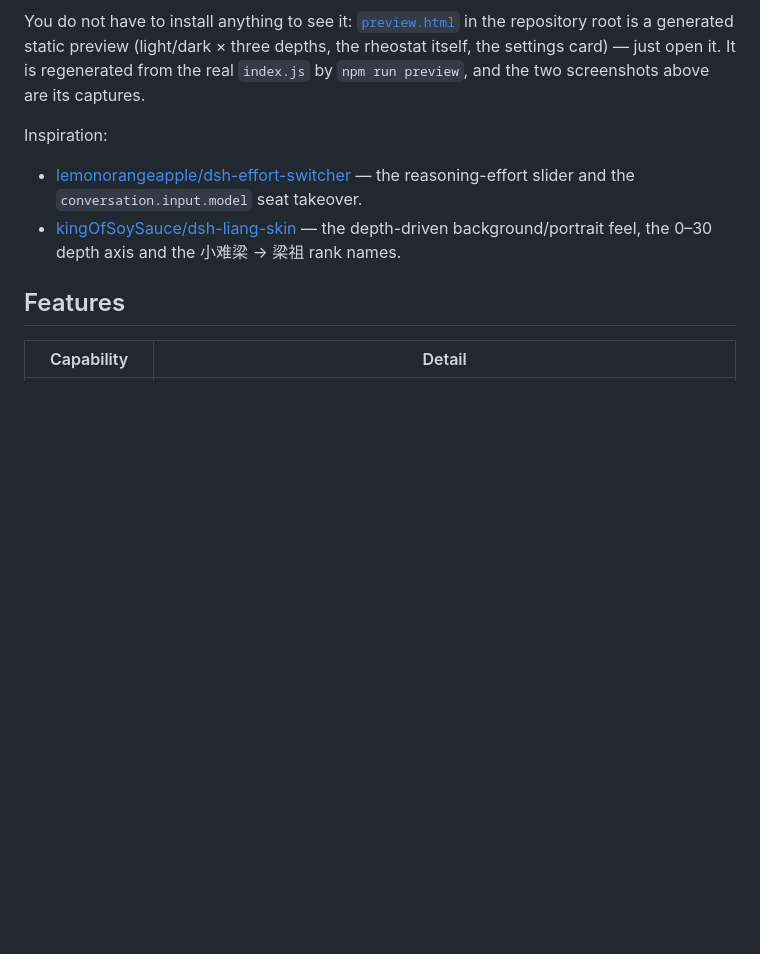
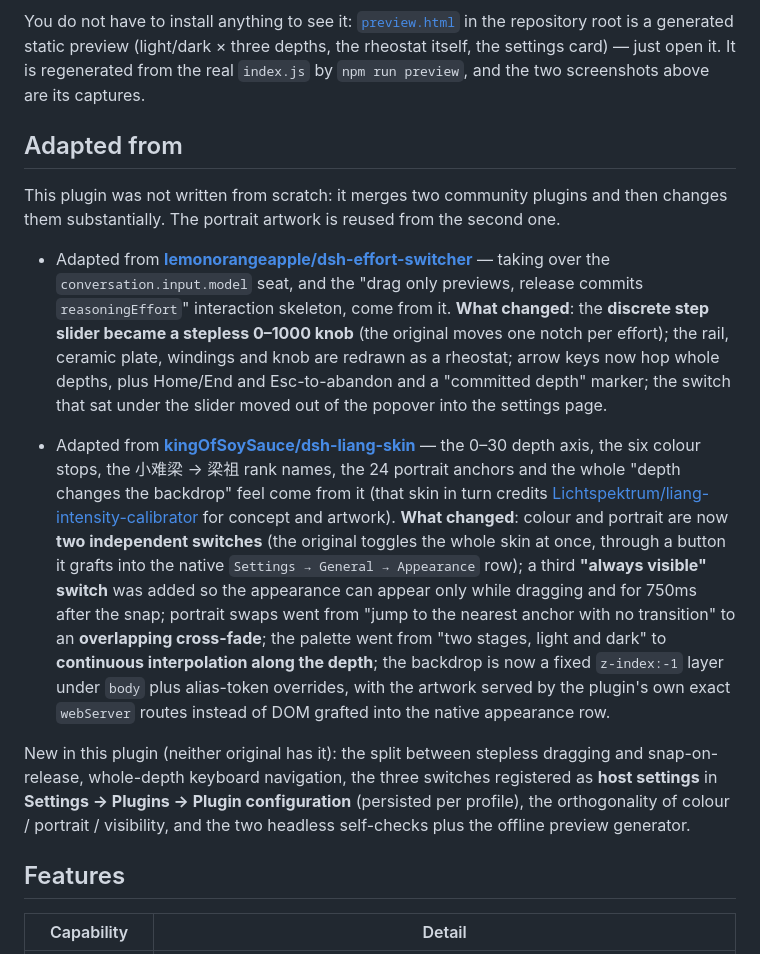
Before and after one commit to twelve168/dsh-lianggod-switcher, a Markdown page: README.en.md, the part around the change. GitHub-like rendering; blank space fills up the shorter version.

```diff
--- a/README.en.md
+++ b/README.en.md
@@ -12,10 +12,17 @@ Zero runtime dependencies: the plugin is `index.js` + `host.js` plus 24 WEBP anc
 
 You do not have to install anything to see it: [`preview.html`](preview.html) in the repository root is a generated static preview (light/dark × three depths, the rheostat itself, the settings card) — just open it. It is regenerated from the real `index.js` by `npm run preview`, and the two screenshots above are its captures.
 
-Inspiration:
+## Adapted from
 
-- [lemonorangeapple/dsh-effort-switcher](https://github.com/lemonorangeapple/dsh-effort-switcher) — the reasoning-effort slider and the `conversation.input.model` seat takeover.
-- [kingOfSoySauce/dsh-liang-skin](https://github.com/kingOfSoySauce/dsh-liang-skin) — the depth-driven background/portrait feel, the 0–30 depth axis and the 小难梁 → 梁祖 rank names.
+This plugin was not written from scratch: it merges two community plugins and then changes them substantially. The portrait artwork is reused from the second one.
+
+- Adapted from **[lemonorangeapple/dsh-effort-switcher](https://github.com/lemonorangeapple/dsh-effort-switcher)** — taking over the `conversation.input.model` seat, and the "drag only previews, release commits `reasoningEffort`" interaction skeleton, come from it.
+  **What changed**: the **discrete step slider became a stepless 0–1000 knob** (the original moves one notch per effort); the rail, ceramic plate, windings and knob are redrawn as a rheostat; arrow keys now hop whole depths, plus Home/End and Esc-to-abandon and a "committed depth" marker; the switch that sat under the slider moved out of the popover into the settings page.
+
+- Adapted from **[kingOfSoySauce/dsh-liang-skin](https://github.com/kingOfSoySauce/dsh-liang-skin)** — the 0–30 depth axis, the six colour stops, the 小难梁 → 梁祖 rank names, the 24 portrait anchors and the whole "depth changes the backdrop" feel come from it (that skin in turn credits [Lichtspektrum/liang-intensity-calibrator](https://github.com/Lichtspektrum/liang-intensity-calibrator) for concept and artwork).
+  **What changed**: colour and portrait are now **two independent switches** (the original toggles the whole skin at once, through a button it grafts into the native `Settings → General → Appearance` row); a third **"always visible" switch** was added so the appearance can appear only while dragging and for 750ms after the snap; portrait swaps went from "jump to the nearest anchor with no transition" to an **overlapping cross-fade**; the palette went from "two stages, light and dark" to **continuous interpolation along the depth**; the backdrop is now a fixed `z-index:-1` layer under `body` plus alias-token overrides, with the artwork served by the plugin's own exact `webServer` routes instead of DOM grafted into the native appearance row.
+
+New in this plugin (neither original has it): the split between stepless dragging and snap-on-release, whole-depth keyboard navigation, the three switches registered as **host settings** in **Settings → Plugins → Plugin configuration** (persisted per profile), the orthogonality of colour / portrait / visibility, and the two headless self-checks plus the offline preview generator.
 
 ## Features
 
```
Also changed, not shown: README.md (+10 -3 lines).
